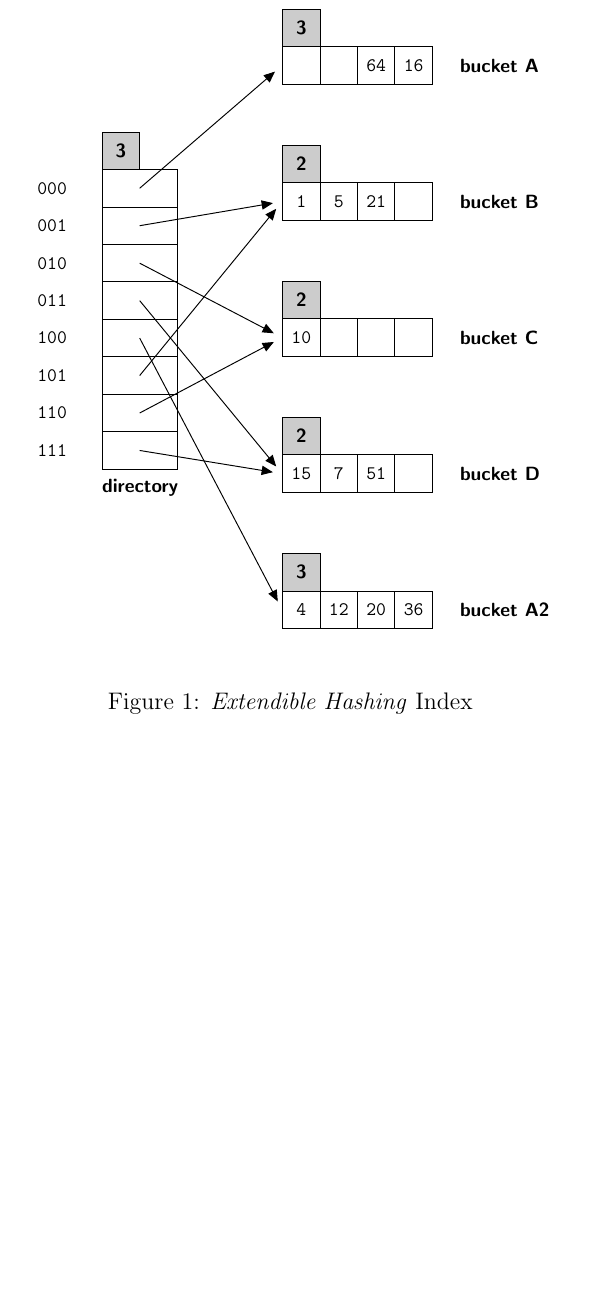
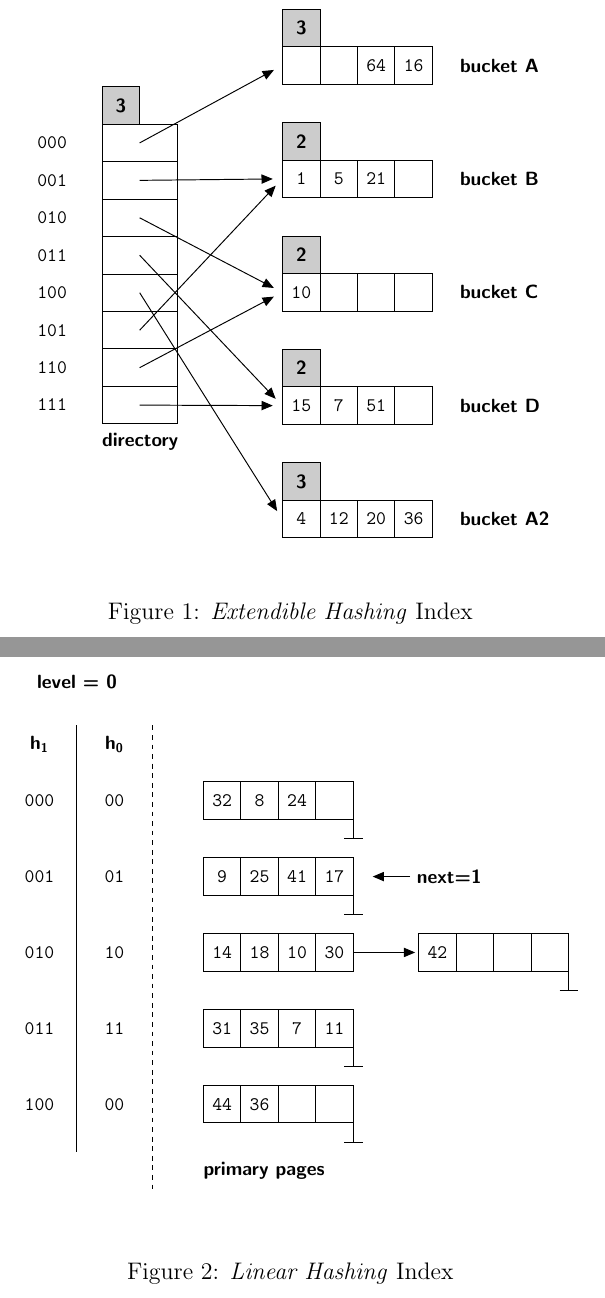
Before and after one commit to doersino/hashing-indexes-tikz, a LaTeX problem sheet (example.tex): part of the page before the commit and two parts of pages 1 and 2 of 2 after it, the two joined at a grey line, cut so that both start at the same text, the shorter picture padded with empty space. Compiled offline with pdfLaTeX.

Commit message:
Update example

```diff
--- a/example.tex
+++ b/example.tex
@@ -1,7 +1,10 @@
 \documentclass[12pt, a4paper]{article}
 
-%\usepackage[recordpointers]{exthashidx}
+%\usepackage[ehirecordpointers]{exthashidx}
 \usepackage{exthashidx}
+
+%\usepackage[lhirecordpointers]{linhashidx}
+\usepackage{linhashidx}
 
 \begin{document}
 
@@ -32,3 +35,34 @@
   \caption{\textit{Extendible Hashing} Index}
 \end{figure}
 
+\begin{figure}[!ht]
+  \begin{center}
+    \scalebox{0.8}{
+      \begin{tikzpicture}
+        \linhashidxtwo{idx}{0}{
+          \linhashidxtwoentry{000}{00}{
+            \linhashidxbucketfour{b1}{32}{8}{24}{}
+            \linhashidxnullptr{b1}
+          }
+          \linhashidxtwoentry{001}{01}{
+            \linhashidxbucketfour{b2}{9}{25}{41}{17}
+            \linhashidxnullptr{b2}
+            \linhashidxnext{b2}
+          }
+          \linhashidxtwoentry{010}{10}{
+            \linhashidxbucketfour{b3}{14}{18}{10}{30}
+            %\linhashidxnullptr{b3}
+            \xyshift{11.5em}{0em}{\linhashidxbucketfour{o3}{42}{}{}{}}
+            \linhashidxlink{b3}{o3}
+            \linhashidxnullptr{o3}
+          }
+          \linhashidxtwoentry{011}{11}{
+            \linhashidxbucketfour{b4}{31}{35}{7}{11}
+            \linhashidxnullptr{b4}
+          }
+          \linhashidxtwoentry{100}{00}{
+            \linhashidxbucketfour{b5}{44}{36}{}{}
+            \linhashidxnullptr{b5}
+          }
+        }
+      \end{tikzpicture}
```
Also changed, not shown: example.pdf, example.tex (13 more changed lines). Lines whose indentation alone changed are shown as unchanged.
